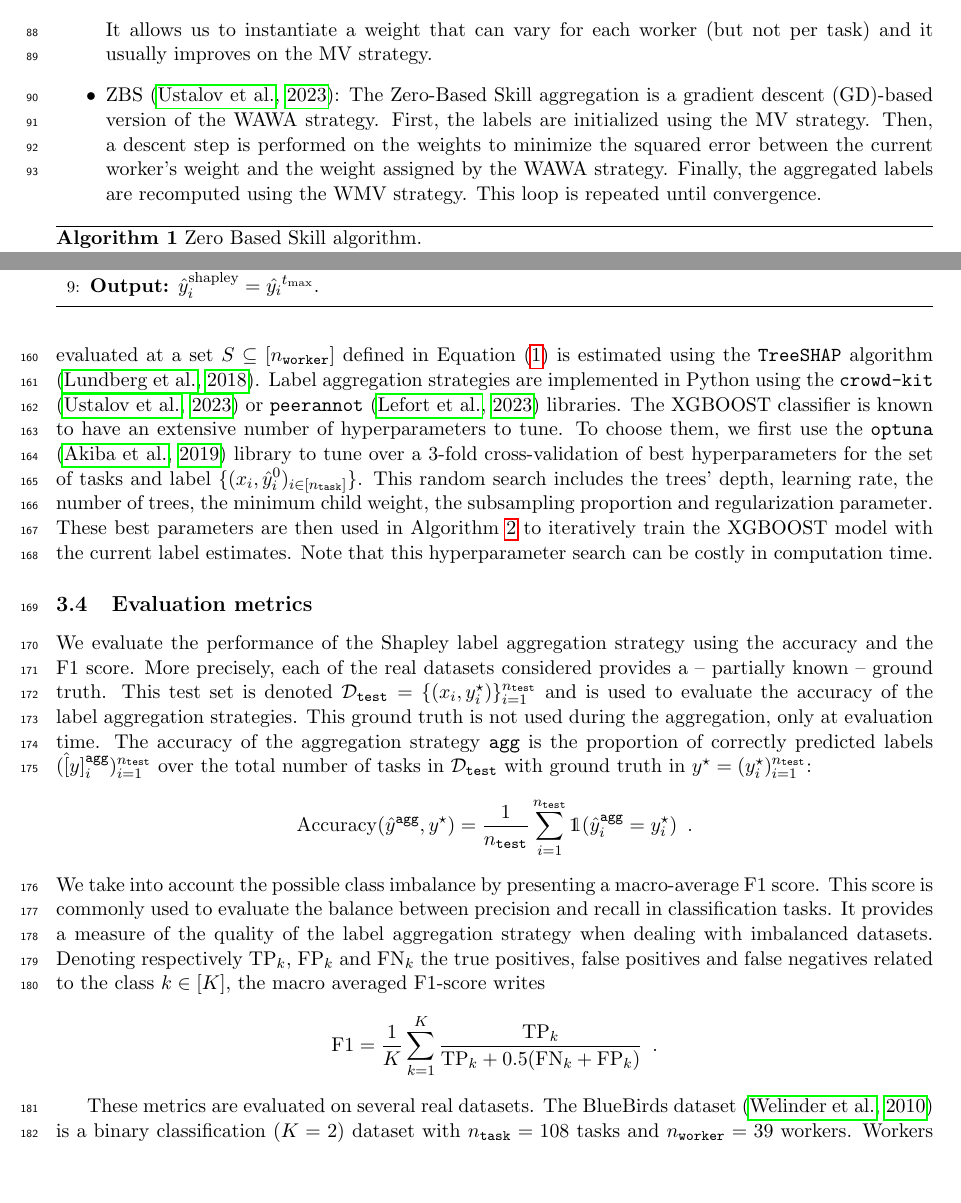
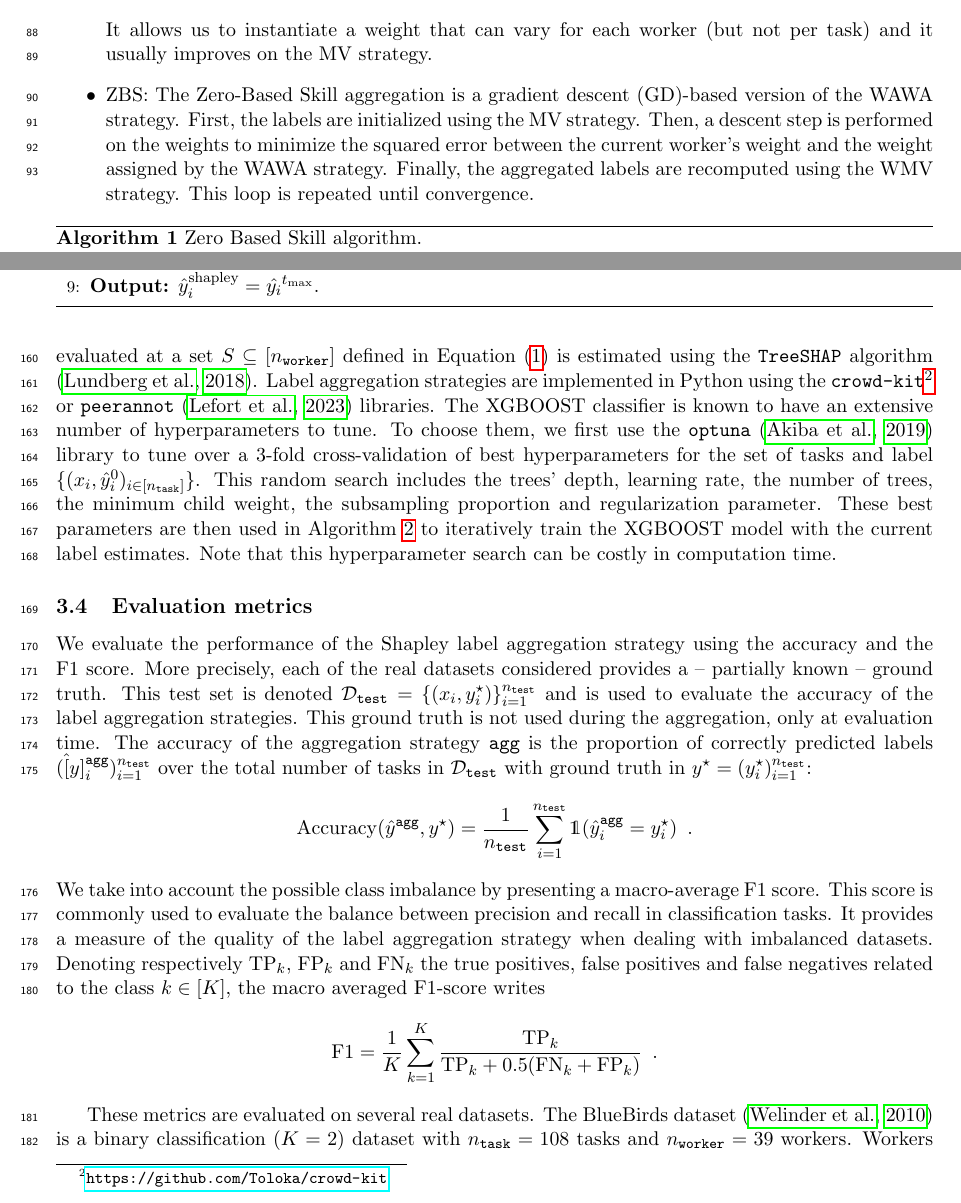
Before and after one commit to tanglef/Shapp_agg, a LaTeX document (cap_tex/cap2024.tex): two parts of pages 3 and 6 of 10, joined at a grey line, cut so that both start at the same text, the shorter picture padded with empty space. Compiled offline with pdfLaTeX.

Commit message:
crowdkit isssue

```diff
--- a/cap_tex/cap2024.tex
+++ b/cap_tex/cap2024.tex
@@ -126,7 +126,7 @@ We detail below popular label aggregation strategies that fit into this framewor
       \text{with}\quad W_{j,:} = \left(\frac{1}{|\{y_{i'}^{(j)}\}_{i'}|} \sum_{i'=1}^{n_{\mathrm{task}}} \mathds{1}\left(y_{i'}^{(j)} = \hat{y}_{i'}^\text{MV}\right)\right)\mathbf{1}_{K}\enspace.
     \end{equation}
     It allows us to instantiate a weight that can vary for each worker (but not per task) and it usually improves on the MV strategy.
-    \item ZBS \citep{CrowdKit2023}: The Zero-Based Skill aggregation is a gradient descent (GD)-based version of the WAWA strategy.
+    \item ZBS: The Zero-Based Skill aggregation is a gradient descent (GD)-based version of the WAWA strategy.
     First, the labels are initialized using the MV strategy. Then, a descent step is performed on the weights to minimize the squared error between the current worker's weight and the weight assigned by the WAWA strategy. Finally, the aggregated labels are recomputed using the WMV strategy. This loop is repeated until convergence.
     \begin{algorithm}
       \caption{Zero Based Skill algorithm.}
@@ -273,7 +273,7 @@ And, at the same time, it can identify which workers are not contributing to the
 To compute Shapley values, we use the \texttt{Shap} library \citep{lundberg2017unified}.
 We choose an XGBOOST classifier \citep{chen2016xgboost} as the classifier $f$.
 In practice, the value function $\nu_{x,f}$ evaluated at a set $S\subseteq [n_\texttt{worker}]$ defined in \Cref{eq:nu} is estimated using the \texttt{TreeSHAP} algorithm \citep{lundberg2018consistent}.
-Label aggregation strategies are implemented in Python using the \texttt{crowd-kit} \citep{CrowdKit2023} or \texttt{peerannot} \citep{peerannot} libraries.
+Label aggregation strategies are implemented in Python using the \texttt{crowd-kit}\footnote{\url{https://github.com/Toloka/crowd-kit}} or \texttt{peerannot} \citep{peerannot} libraries.
 The XGBOOST classifier is known to have an extensive number of hyperparameters to tune.
 To choose them, we first use the \texttt{optuna} \citep{optuna} library to tune over a $3$-fold cross-validation of best hyperparameters for the set of tasks and label $\{(x_i, \hat{y}_i^0)_{i\in [n_\texttt{task}]}\}$.
 This random search includes the trees' depth, learning rate, the number of trees, the minimum child weight, the subsampling proportion and regularization parameter. These best parameters are then used in \Cref{alg:shap} to iteratively train the XGBOOST model with the current label estimates. Note that this hyperparameter search can be costly in computation time.
```
